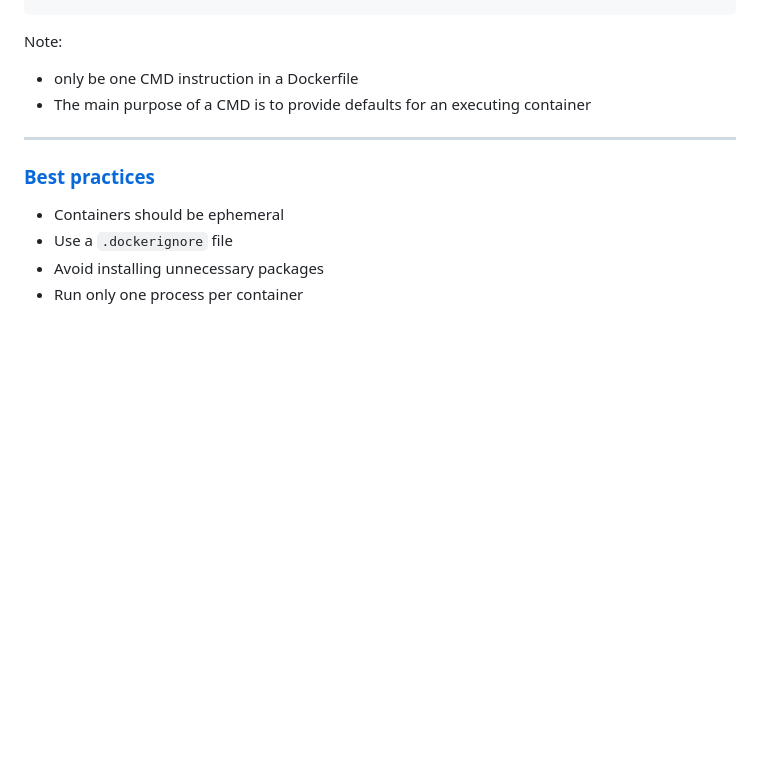
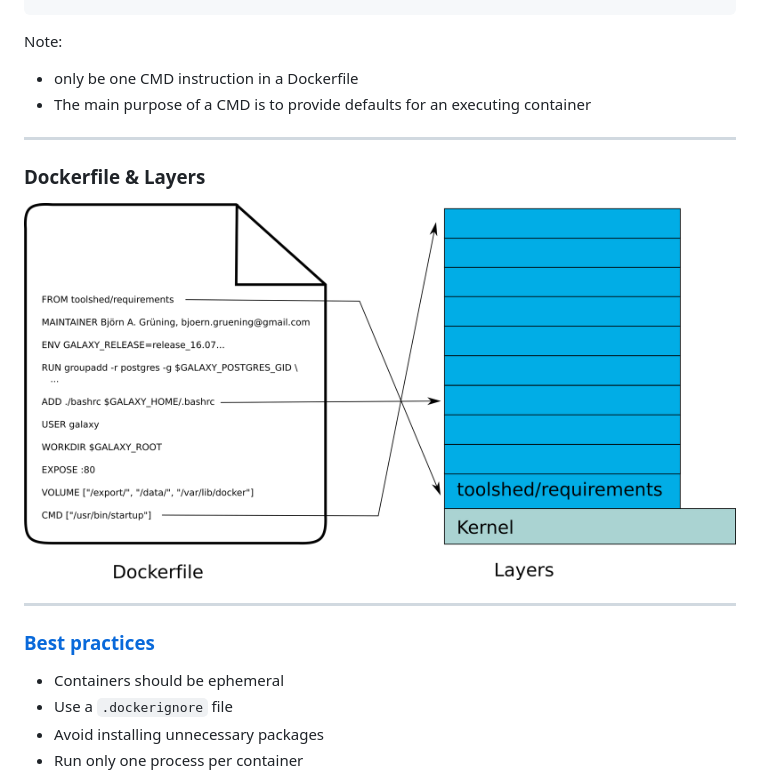
Before and after one commit to bebatut-slides/docker_foundry_ws_12_16, a Markdown page: slides.md, the part around the change. Drawn GitHub-style; pictures changed too: images/dockerfile_layers.png (added); blank space fills up the shorter version.

Commit message:
Add dockerfile layers scheme

```diff
--- a/slides.md
+++ b/slides.md
@@ -754,6 +754,13 @@ Note:
 
 ----
 
+### Dockerfile & Layers
+
+![](images/dockerfile_layers.png)
+
+
+----
+
 ### [Best practices](https://docs.docker.com/engine/userguide/eng-image/dockerfile_best-practices/)
 
 - Containers should be ephemeral
```
Also changed, not shown: 1 other file.
